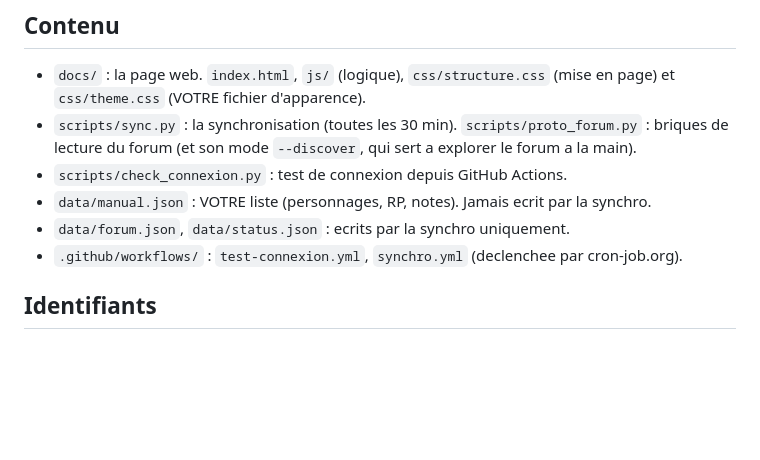
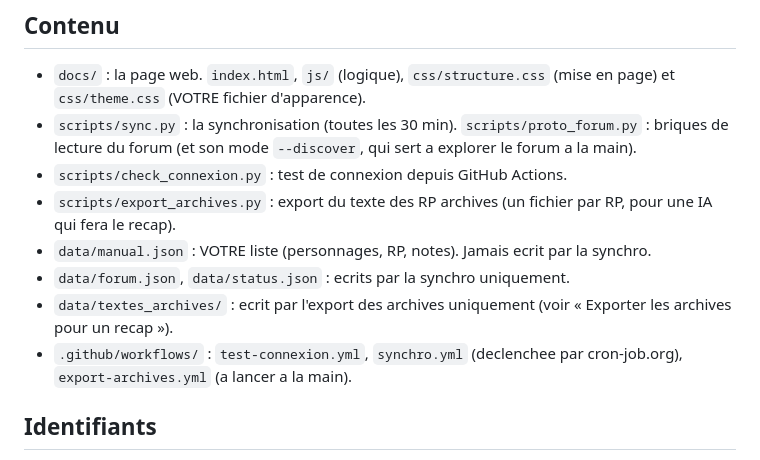
Before and after one commit to FckSleeping/Suivi-RP, a Markdown page: README.md, the part around one of its changes. Drawn GitHub-style; blank space fills up the shorter version.

```diff
--- a/README.md
+++ b/README.md
@@ -16,9 +16,11 @@ est le tour.
 - `scripts/sync.py` : la synchronisation (toutes les 30 min). `scripts/proto_forum.py` : briques de lecture du forum
   (et son mode `--discover`, qui sert a explorer le forum a la main).
 - `scripts/check_connexion.py` : test de connexion depuis GitHub Actions.
+- `scripts/export_archives.py` : export du texte des RP archives (un fichier par RP, pour une IA qui fera le recap).
 - `data/manual.json` : VOTRE liste (personnages, RP, notes). Jamais ecrit par la synchro.
 - `data/forum.json`, `data/status.json` : ecrits par la synchro uniquement.
-- `.github/workflows/` : `test-connexion.yml`, `synchro.yml` (declenchee par cron-job.org).
+- `data/textes_archives/` : ecrit par l'export des archives uniquement (voir « Exporter les archives pour un recap »).
+- `.github/workflows/` : `test-connexion.yml`, `synchro.yml` (declenchee par cron-job.org), `export-archives.yml` (a lancer a la main).
 
 ## Identifiants
 Les identifiants du compte de lecture ne sont JAMAIS dans le code. Ils sont dans les Secrets du depot
```
Also changed, not shown: other parts of README.md (+31 -0 lines).
